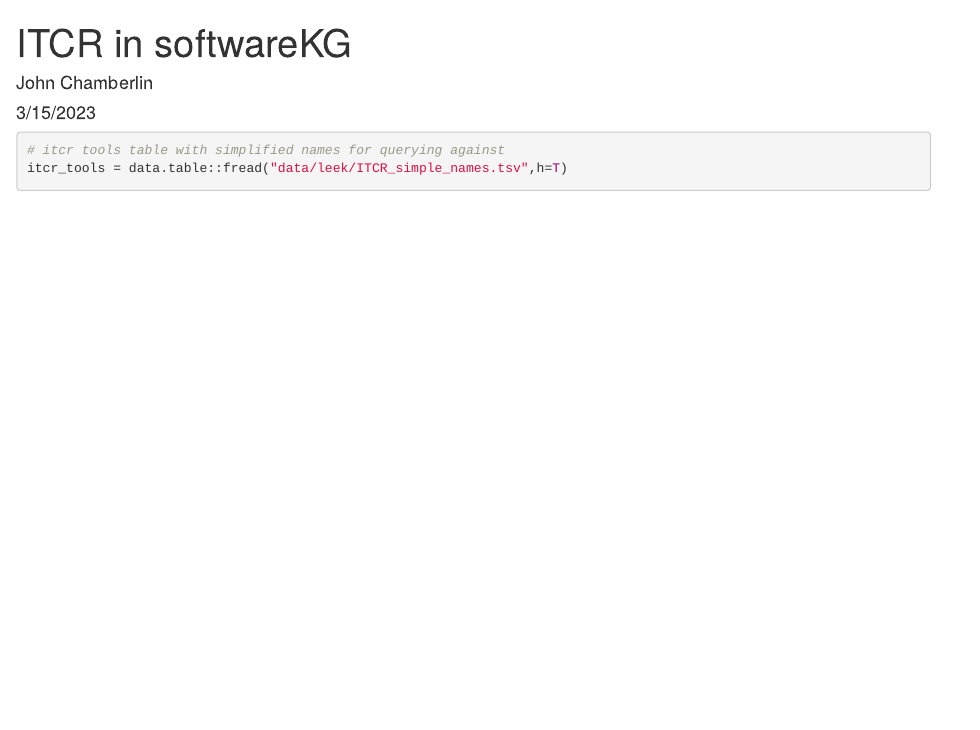
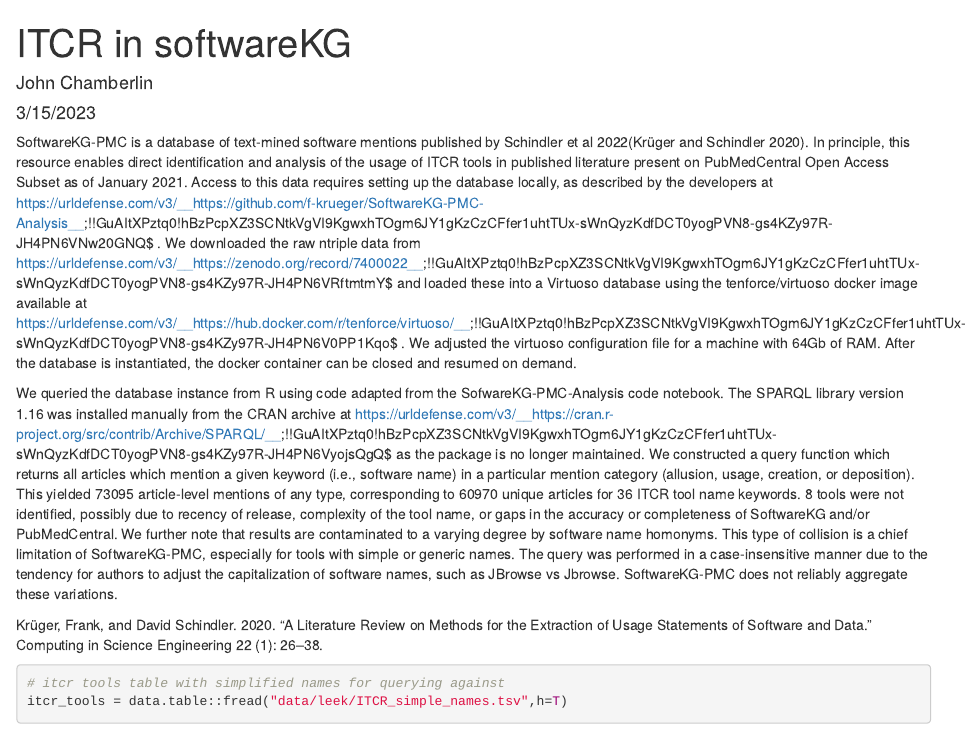
Before and after one commit to fhdsl/ITCR_Software_Manuscript_Analysis, an R Markdown document (itcr_vs_softwarekg.Rmd): the page in a window 1100 px wide, from its top. Rendered offline with R 4.5, knitr and Pandoc, with nearby package versions; some code elsewhere in the file could not run offline.

Commit message:
adding methods

````diff
--- a/itcr_vs_softwarekg.Rmd
+++ b/itcr_vs_softwarekg.Rmd
@@ -4,6 +4,14 @@ author: "John Chamberlin"
 date: "3/15/2023"
 output: html_document
 ---
+
+SoftwareKG-PMC is a database of text-mined software mentions published by Schindler et al 2022(Krüger and Schindler 2020). In principle, this resource enables direct identification and analysis of the usage of ITCR tools in published literature present on PubMedCentral Open Access Subset as of January 2021. Access to this data requires setting up the database locally, as described by the developers at https://urldefense.com/v3/__https://github.com/f-krueger/SoftwareKG-PMC-Analysis__;!!GuAItXPztq0!hBzPcpXZ3SCNtkVgVI9KgwxhTOgm6JY1gKzCzCFfer1uhtTUx-sWnQyzKdfDCT0yogPVN8-gs4KZy97R-JH4PN6VNw20GNQ$ . We downloaded the raw ntriple data from https://urldefense.com/v3/__https://zenodo.org/record/7400022__;!!GuAItXPztq0!hBzPcpXZ3SCNtkVgVI9KgwxhTOgm6JY1gKzCzCFfer1uhtTUx-sWnQyzKdfDCT0yogPVN8-gs4KZy97R-JH4PN6VRftmtmY$  and loaded these into a Virtuoso database using the tenforce/virtuoso docker image available at https://urldefense.com/v3/__https://hub.docker.com/r/tenforce/virtuoso/__;!!GuAItXPztq0!hBzPcpXZ3SCNtkVgVI9KgwxhTOgm6JY1gKzCzCFfer1uhtTUx-sWnQyzKdfDCT0yogPVN8-gs4KZy97R-JH4PN6V0PP1Kqo$ . We adjusted the virtuoso configuration file for a machine with 64Gb of RAM. After the database is instantiated, the docker container can be closed and resumed on demand.
+
+
+We queried the database instance from R using code adapted from the SofwareKG-PMC-Analysis code notebook. The SPARQL library version 1.16 was installed manually from the CRAN archive at https://urldefense.com/v3/__https://cran.r-project.org/src/contrib/Archive/SPARQL/__;!!GuAItXPztq0!hBzPcpXZ3SCNtkVgVI9KgwxhTOgm6JY1gKzCzCFfer1uhtTUx-sWnQyzKdfDCT0yogPVN8-gs4KZy97R-JH4PN6VyojsQgQ$  as the package is no longer maintained. We constructed a query function which returns all articles which mention a given keyword (i.e., software name) in a particular mention category (allusion, usage, creation, or deposition). This yielded 73095 article-level mentions of any type, corresponding to 60970 unique articles for 36 ITCR tool name keywords. 8 tools were not identified, possibly due to recency of release, complexity of the tool name, or gaps in the accuracy or completeness of SoftwareKG and/or PubMedCentral. We further note that results are contaminated to a varying degree by software name homonyms. This type of collision is a chief limitation of SoftwareKG-PMC, especially for tools with simple or generic names. The query was performed in a case-insensitive manner due to the tendency for authors to adjust the capitalization of software names, such as JBrowse vs Jbrowse. SoftwareKG-PMC does not reliably aggregate these variations.
+
+
+Krüger, Frank, and David Schindler. 2020. “A Literature Review on Methods for the Extraction of Usage Statements of Software and Data.” Computing in Science Engineering 22 (1): 26–38.
 
 ```{r setup, include=FALSE}
 knitr::opts_chunk$set(echo = TRUE)
````
